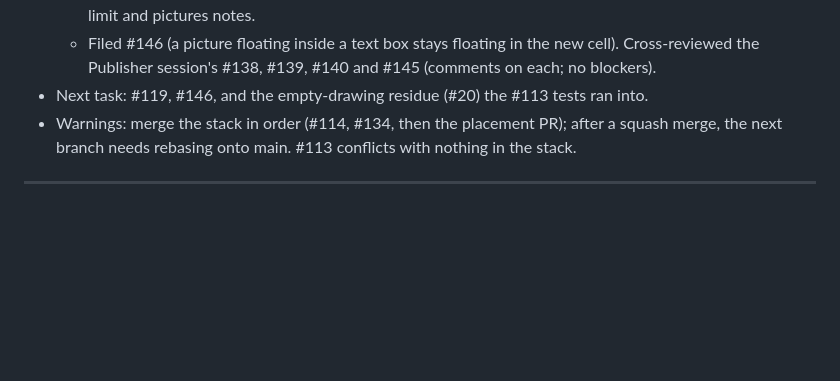
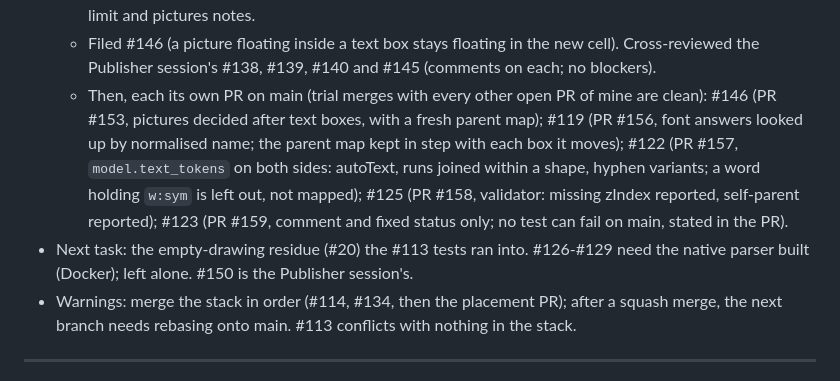
Before and after one commit to dfa-primarytech/workspace-migration-toolkit, a Markdown page: .agent/HANDOFF.md, the part around the change. Rendered like a GitHub page; blank space fills up the shorter version.

Commit message:
Hand off the second round of DOCX and platform fixes
Co-Authored-By: Claude Opus 5.5 <noreply@anthropic.com>

```diff
--- a/.agent/HANDOFF.md
+++ b/.agent/HANDOFF.md
@@ -26,7 +26,13 @@
   - #120 (PR #148): `Google.request` retries GET/HEAD only, 3 attempts, Retry-After up to 30 s; writes are asked once.
   - #121 (PR #149): pipelines no longer upload the report; web.py saves it once, after the Drive, import-limit and pictures notes.
   - Filed #146 (a picture floating inside a text box stays floating in the new cell). Cross-reviewed the Publisher session's #138, #139, #140 and #145 (comments on each; no blockers).
-- Next task: #119, #146, and the empty-drawing residue (#20) the #113 tests ran into.
+  - Then, each its own PR on main (trial merges with every other open PR of mine are clean):
+    #146 (PR #153, pictures decided after text boxes, with a fresh parent map);
+    #119 (PR #156, font answers looked up by normalised name; the parent map kept in step with each box it moves);
+    #122 (PR #157, `model.text_tokens` on both sides: autoText, runs joined within a shape, hyphen variants; a word holding `w:sym` is left out, not mapped);
+    #125 (PR #158, validator: missing zIndex reported, self-parent reported);
+    #123 (PR #159, comment and fixed status only; no test can fail on main, stated in the PR).
+- Next task: the empty-drawing residue (#20) the #113 tests ran into. #126-#129 need the native parser built (Docker); left alone. #150 is the Publisher session's.
 - Warnings: merge the stack in order (#114, #134, then the placement PR); after a squash merge, the next branch needs rebasing onto main. #113 conflicts with nothing in the stack.
 
 ---
```
